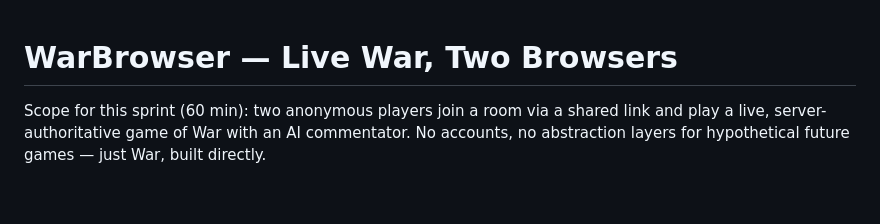
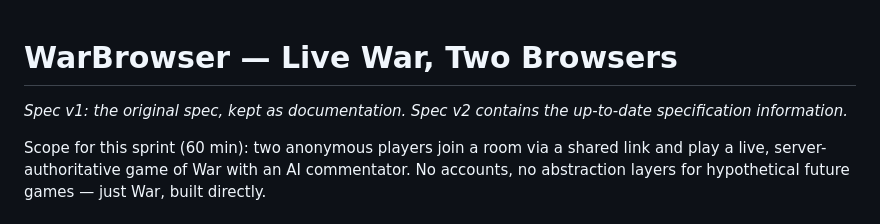
Before and after one commit to Duskoding/WarBrowser, a Markdown page: SPEC_v1.md, the part around the change. Drawn GitHub-style; blank space fills up the shorter version.

Commit message:
added note to spec

```diff
--- a/SPEC_v1.md
+++ b/SPEC_v1.md
@@ -1,4 +1,6 @@
 # WarBrowser — Live War, Two Browsers
+
+*Spec v1: the original spec, kept as documentation. Spec v2 contains the up-to-date specification information.*
 
 Scope for this sprint (60 min): two anonymous players join a room via a shared link and play a live, server-authoritative game of War with an AI commentator. No accounts, no abstraction layers for hypothetical future games — just War, built directly.
 
```
